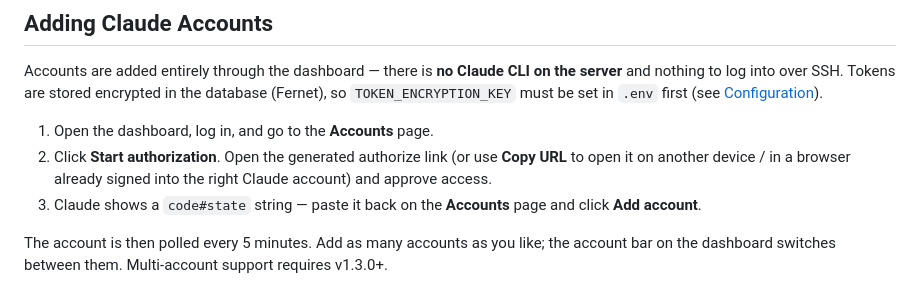
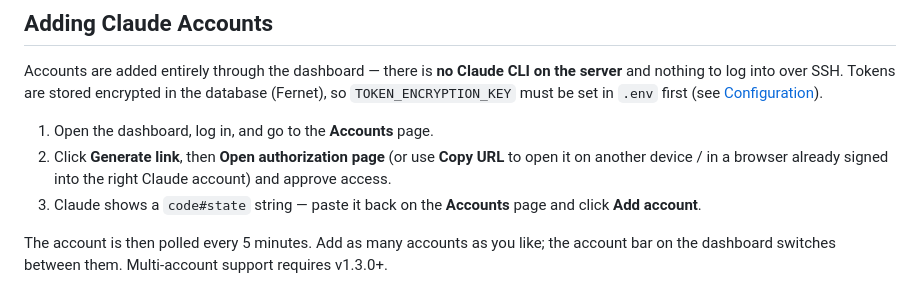
Before and after one commit to robsonek/claude-usage-dashboard, a Markdown page: README.md, the part around the change. Drawn GitHub-style.

Commit message:
docs: align README Add-account step with the v1.7.0 flow
The first OAuth button is now "Generate link" (was "Start authorization") in the
3-step Generate -> Open & copy -> Paste flow.

Co-Authored-By: Claude Opus 4.8 (1M context) <noreply@anthropic.com>

```diff
--- a/README.md
+++ b/README.md
@@ -266,9 +266,9 @@ database (Fernet), so `TOKEN_ENCRYPTION_KEY` must be set in `.env` first (see
 [Configuration](#configuration)).
 
 1. Open the dashboard, log in, and go to the **Accounts** page.
-2. Click **Start authorization**. Open the generated authorize link (or use
-   **Copy URL** to open it on another device / in a browser already signed into
-   the right Claude account) and approve access.
+2. Click **Generate link**, then **Open authorization page** (or use **Copy URL**
+   to open it on another device / in a browser already signed into the right
+   Claude account) and approve access.
 3. Claude shows a `code#state` string — paste it back on the **Accounts** page and
    click **Add account**.
 
```
